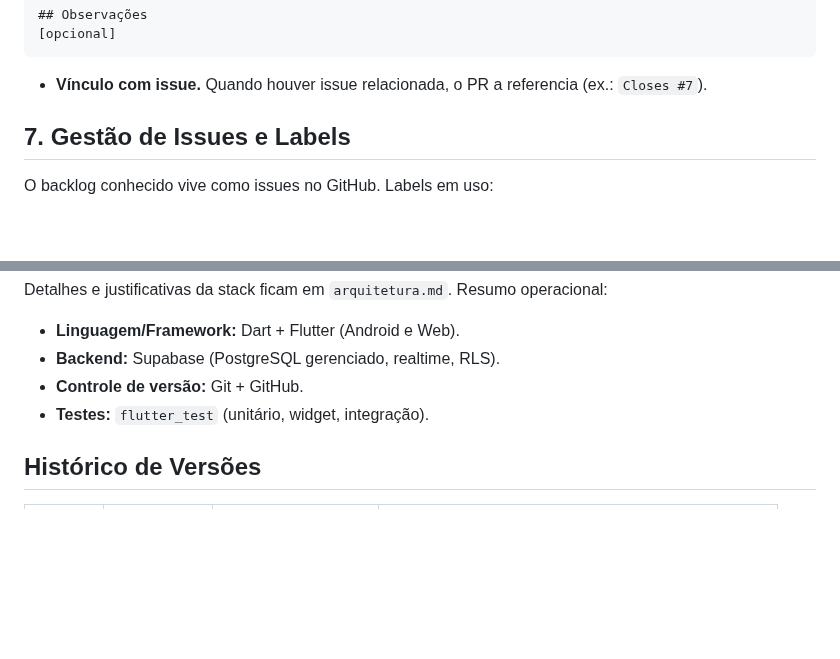
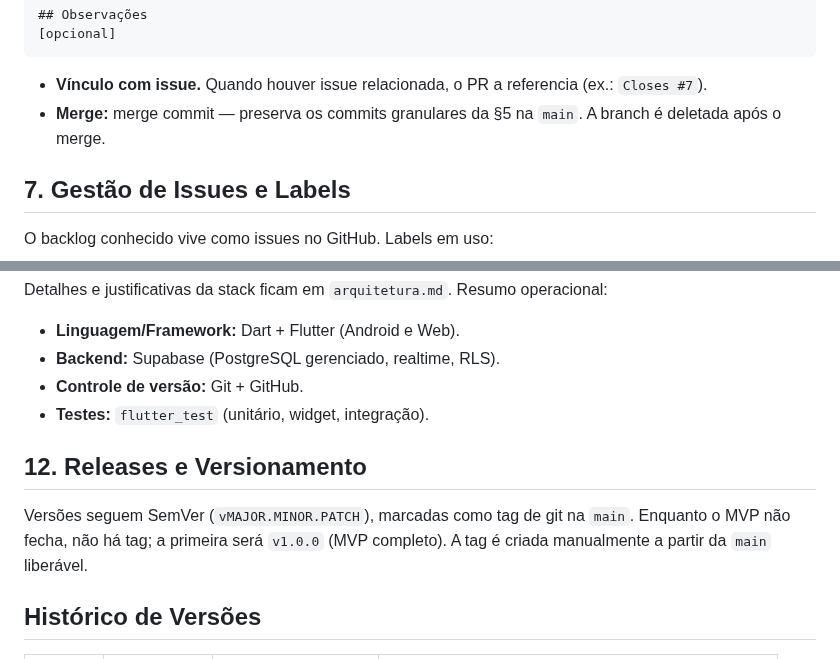
Before and after one commit to WilsonGorosthides/sgc_msclean, a Markdown page: docs/gerencia-de-configuracao.md, 2 parts joined by grey strips. Drawn GitHub-style; blank space fills up the shorter version.

Commit message:
docs: adiciona estrategia de merge (§6) e secao de releases/versionamento (§12)

````diff
--- a/docs/gerencia-de-configuracao.md
+++ b/docs/gerencia-de-configuracao.md
@@ -80,6 +80,7 @@ Estilo Conventional Commits, em PT-BR, no presente:
 ```
 
 - **Vínculo com issue.** Quando houver issue relacionada, o PR a referencia (ex.: `Closes #7`).
+- **Merge:** merge commit — preserva os commits granulares da §5 na `main`. A branch é deletada após o merge.
 
 ## 7. Gestão de Issues e Labels
 
@@ -139,6 +140,12 @@ Detalhes e justificativas da stack ficam em `arquitetura.md`. Resumo operacional
 - **Controle de versão:** Git + GitHub.
 - **Testes:** `flutter_test` (unitário, widget, integração).
 
+## 12. Releases e Versionamento
+
+Versões seguem SemVer (`vMAJOR.MINOR.PATCH`), marcadas como tag de git na `main`.
+Enquanto o MVP não fecha, não há tag; a primeira será `v1.0.0` (MVP completo). A tag
+é criada manualmente a partir da `main` liberável.
+
 ## Histórico de Versões
 
 | Versão | Data | Autor | Mudança |
````
